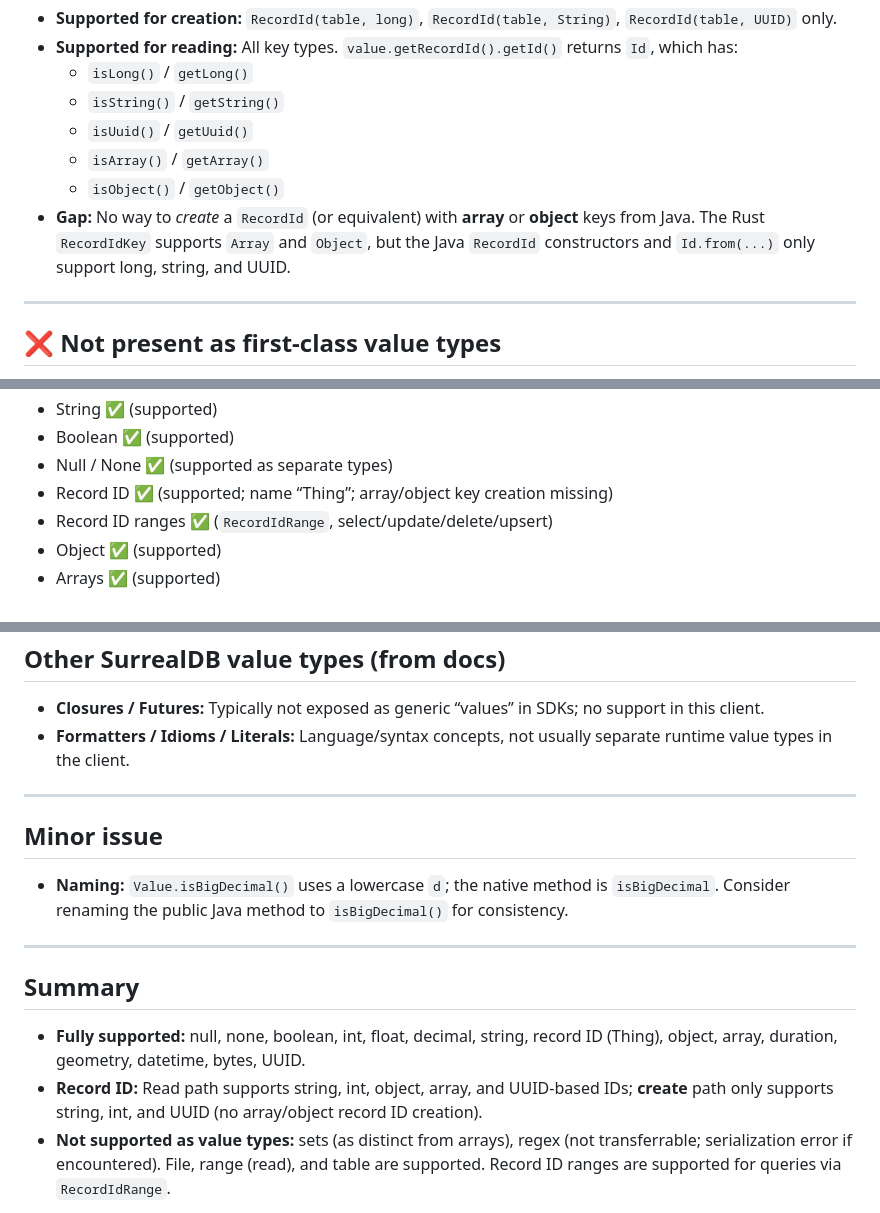
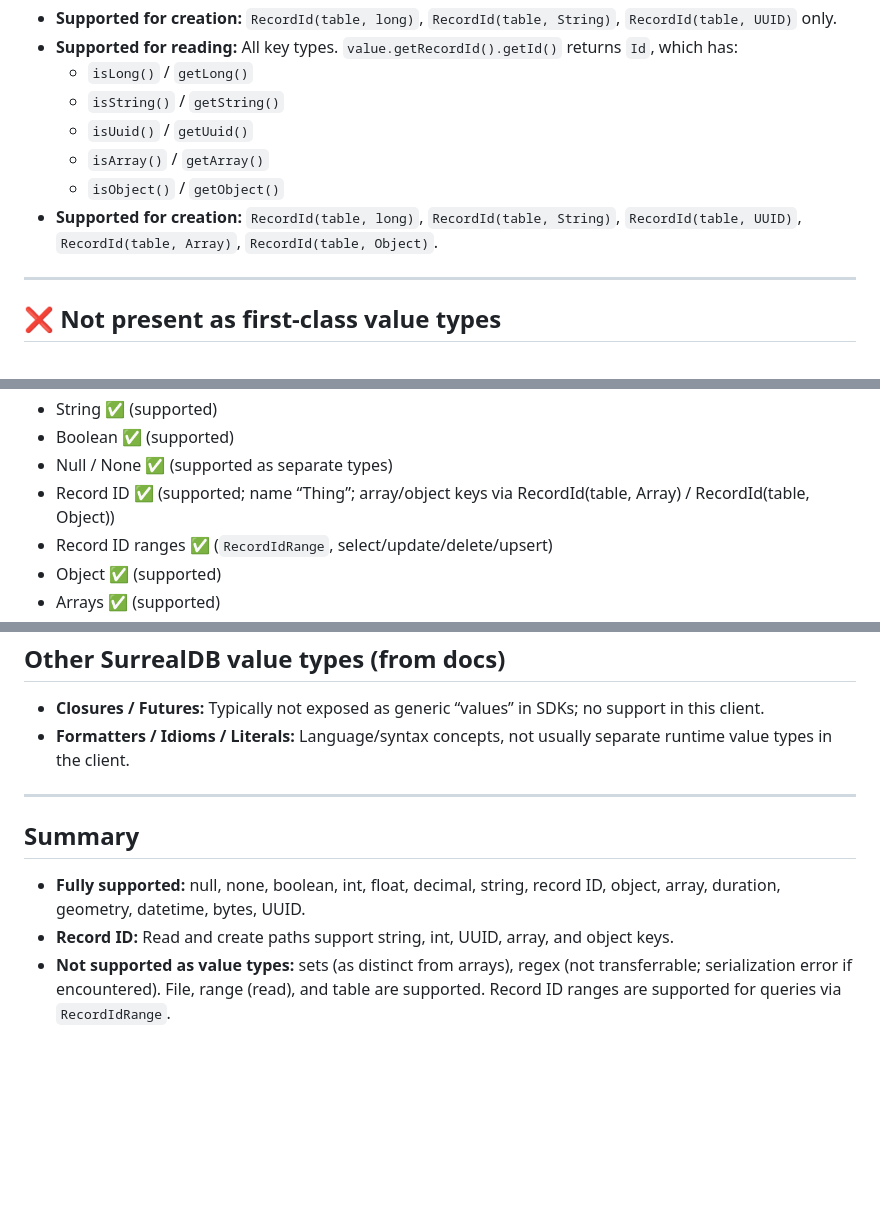
Before and after one commit to surrealdb/surrealdb.java, a Markdown page: VALUE_TYPES_VALIDATION.md, 3 parts joined by grey strips. GitHub-like rendering; blank space fills up the shorter version.

Commit message:
Docs: align VALUE_TYPES_VALIDATION with implemented features
- Record ID: document array/object creation (RecordId(table, Array/Object)).
- Remove resolved minor issue (isBigDecimal fixed in Stage 0).
- Summary: record ID create path supports all key types.

Co-authored-by: Cursor <cursoragent@cursor.com>

```diff
--- a/VALUE_TYPES_VALIDATION.md
+++ b/VALUE_TYPES_VALIDATION.md
@@ -35,7 +35,7 @@ Validation against SurrealDB’s value model ([Values](https://surrealdb.com/doc
   - `isUuid()` / `getUuid()`
   - `isArray()` / `getArray()`
   - `isObject()` / `getObject()`
-- **Gap:** No way to *create* a `RecordId` (or equivalent) with **array** or **object** keys from Java. The Rust `RecordIdKey` supports `Array` and `Object`, but the Java `RecordId` constructors and `Id.from(...)` only support long, string, and UUID.
+- **Supported for creation:** `RecordId(table, long)`, `RecordId(table, String)`, `RecordId(table, UUID)`, `RecordId(table, Array)`, `RecordId(table, Object)`.
 
 ---
 
@@ -62,7 +62,7 @@ So currently **not** supported as first-class value types:
 - String ✅ (supported)
 - Boolean ✅ (supported)
 - Null / None ✅ (supported as separate types)
-- Record ID ✅ (supported; name “Thing”; array/object key creation missing)
+- Record ID ✅ (supported; name “Thing”; array/object keys via RecordId(table, Array) / RecordId(table, Object))
 - Record ID ranges ✅ (`RecordIdRange`, select/update/delete/upsert)
 - Object ✅ (supported)
 - Arrays ✅ (supported)
@@ -85,16 +85,10 @@ So currently **not** supported as first-class value types:
 
 ---
 
-## Minor issue
-
-- **Naming:** `Value.isBigDecimal()` uses a lowercase `d`; the native method is `isBigDecimal`. Consider renaming the public Java method to `isBigDecimal()` for consistency.
-
----
-
 ## Summary
 
-- **Fully supported:** null, none, boolean, int, float, decimal, string, record ID (Thing), object, array, duration, geometry, datetime, bytes, UUID.
-- **Record ID:** Read path supports string, int, object, array, and UUID-based IDs; **create** path only supports string, int, and UUID (no array/object record ID creation).
+- **Fully supported:** null, none, boolean, int, float, decimal, string, record ID, object, array, duration, geometry, datetime, bytes, UUID.
+- **Record ID:** Read and create paths support string, int, UUID, array, and object keys.
 - **Not supported as value types:** sets (as distinct from arrays), regex (not transferrable; serialization error if encountered). File, range (read), and table are supported. Record ID ranges are supported for queries via `RecordIdRange`.
 
 If you want, I can suggest concrete API changes (e.g. `RecordId(table, Id)` or new `Value`/`ValueMut` methods) for the missing types or record ID creation.
```
